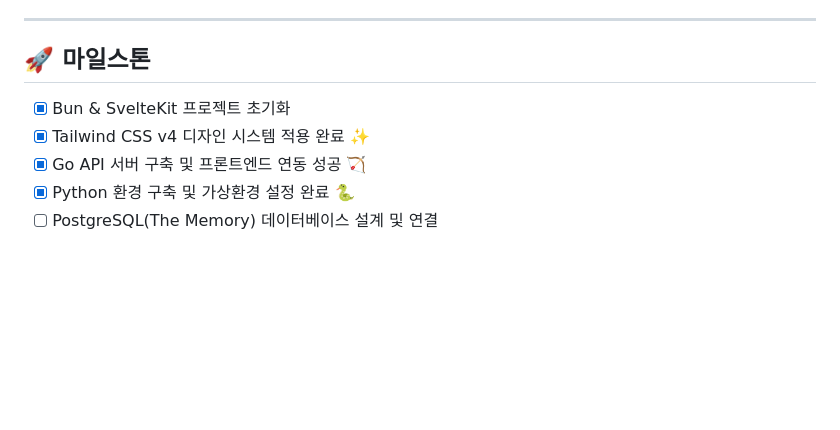
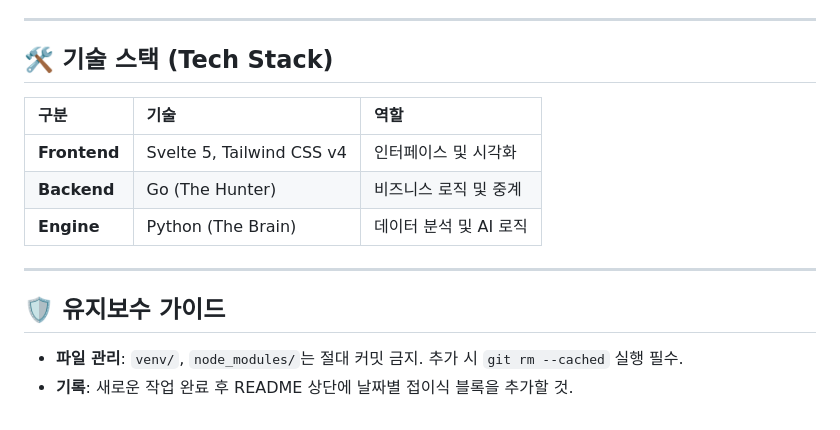
Before and after one commit to welchs1423/polyglot-infinity, a Markdown page: README.md, the part around one of its changes. Drawn GitHub-style; blank space fills up the shorter version.

Commit message:
docs: 언어별/날짜별 트러블슈팅 로그 중심 README 재구조화 및 통합 완료

```diff
--- a/README.md
+++ b/README.md
@@ -68,9 +58,16 @@
 
 ---
 
-## 🚀 마일스톤
-- [x] Bun & SvelteKit 프로젝트 초기화
-- [x] Tailwind CSS v4 디자인 시스템 적용 완료 ✨
-- [x] Go API 서버 구축 및 프론트엔드 연동 성공 🏹
-- [x] Python 환경 구축 및 가상환경 설정 완료 🐍
-- [ ] PostgreSQL(The Memory) 데이터베이스 설계 및 연결
+## 🛠️ 기술 스택 (Tech Stack)
+
+| 구분 | 기술 | 역할 |
+| :--- | :--- | :--- |
+| **Frontend** | Svelte 5, Tailwind CSS v4 | 인터페이스 및 시각화 |
+| **Backend** | Go (The Hunter) | 비즈니스 로직 및 중계 |
+| **Engine** | Python (The Brain) | 데이터 분석 및 AI 로직 |
+
+---
+
+## 🛡️ 유지보수 가이드
+- **파일 관리**: `venv/`, `node_modules/`는 절대 커밋 금지. 추가 시 `git rm --cached` 실행 필수.
+- **기록**: 새로운 작업 완료 후 README 상단에 날짜별 접이식 블록을 추가할 것.
```
Also changed, not shown: other parts of README.md (+47 -57 lines).
